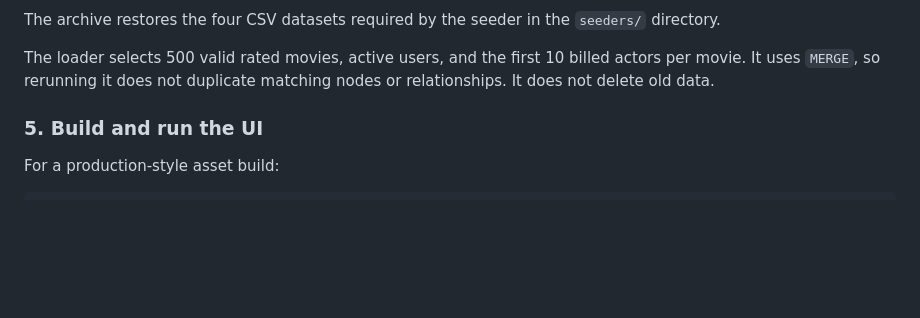
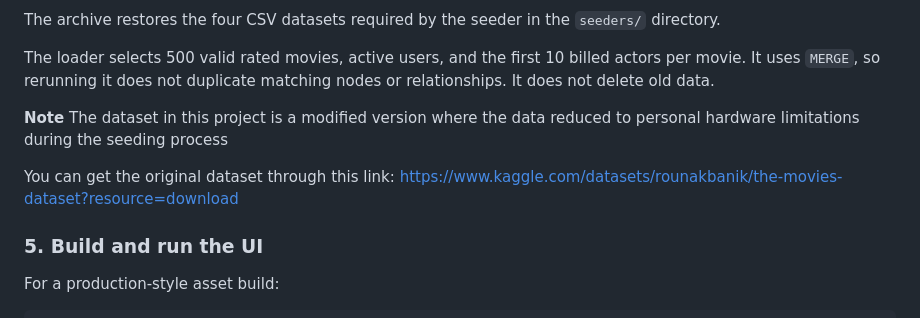
Before and after one commit to SolgaMaior/graphflix-movie_and_actor-recommender, a Markdown page: README.md, the part around the change. Rendered like a GitHub page; blank space fills up the shorter version.

Commit message:
added references to the readme

```diff
--- a/README.md
+++ b/README.md
@@ -125,6 +125,13 @@ The archive restores the four CSV datasets required by the seeder in the
 The loader selects 500 valid rated movies, active users, and the first 10
 billed actors per movie. It uses `MERGE`, so rerunning it does not duplicate
 matching nodes or relationships. It does not delete old data.
+
+**Note**
+The dataset in this project is a modified version where the data reduced to personal
+hardware limitations during the seeding process
+
+You can get the original dataset through this link:
+https://www.kaggle.com/datasets/rounakbanik/the-movies-dataset?resource=download
 
 ### 5. Build and run the UI
 
```
